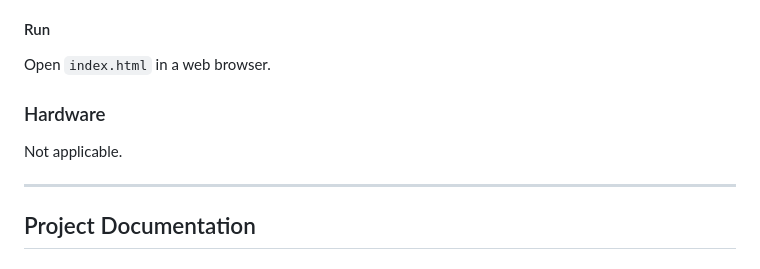
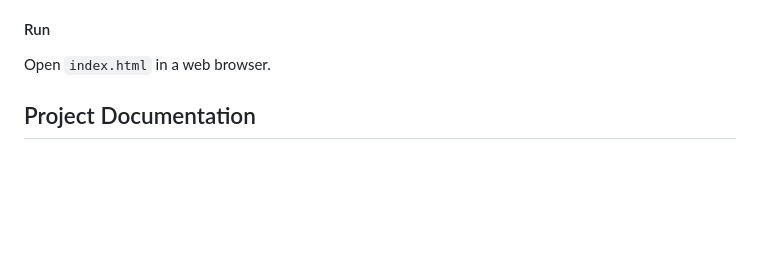
Before and after one commit to Rosmin07/rpmmm, a Markdown page: README.md, the part around one of its changes. Drawn GitHub-style; blank space fills up the shorter version.

```diff
--- a/README.md
+++ b/README.md
@@ -75,10 +75,7 @@ No installation required. All files are static.
 #### Run
 Open `index.html` in a web browser.
 
-### Hardware
-Not applicable.
 
----
 
 ## Project Documentation
 ### Screenshots
```
Also changed, not shown: other parts of README.md (+4 -1 lines).
